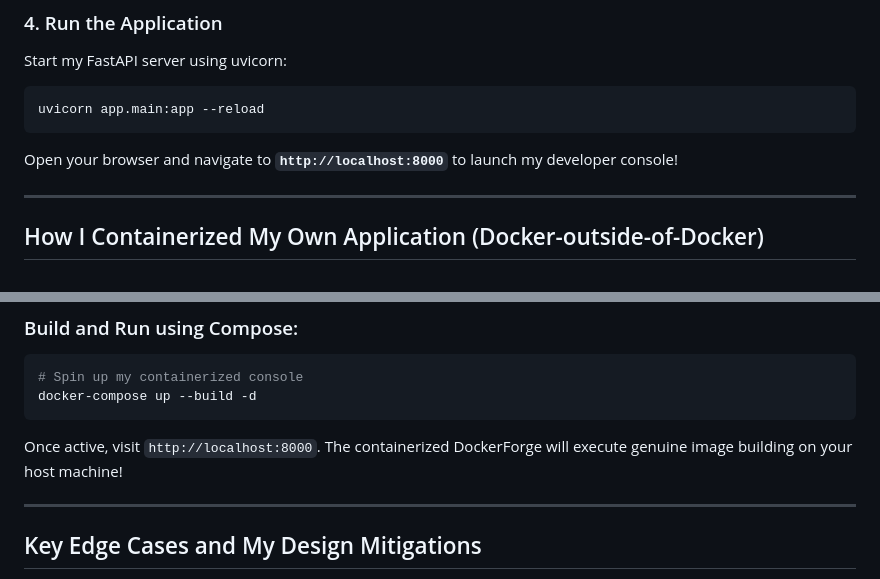
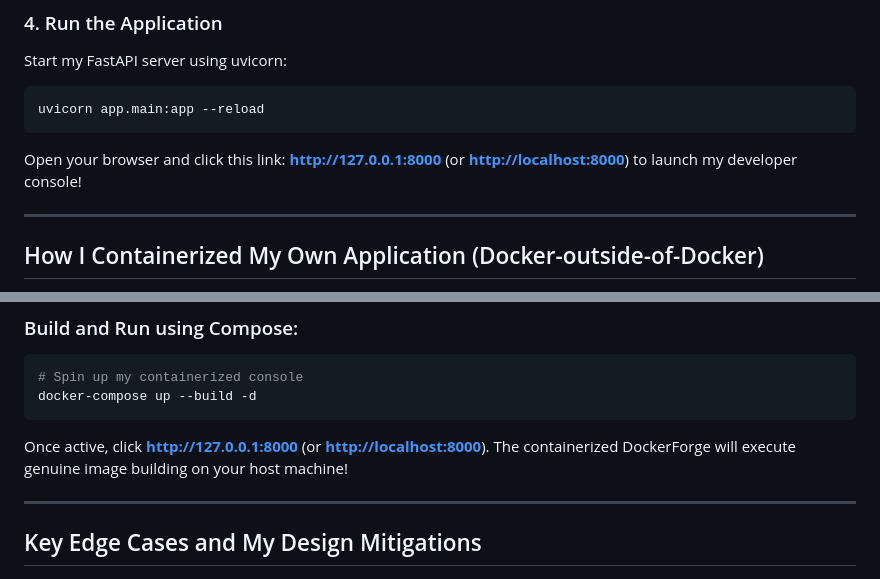
Before and after one commit to krishnavkr/dockerforge, a Markdown page: README.md, 2 parts joined by grey strips. GitHub-like rendering.

Commit message:
Updated README: Made local host links fully clickable for better developer convenience

````diff
--- a/README.md
+++ b/README.md
@@ -83,7 +83,7 @@ Start my FastAPI server using uvicorn:
 ```bash
 uvicorn app.main:app --reload
 ```
-Open your browser and navigate to **`http://localhost:8000`** to launch my developer console!
+Open your browser and click this link: **[http://127.0.0.1:8000](http://127.0.0.1:8000)** (or **[http://localhost:8000](http://localhost:8000)**) to launch my developer console!
 
 ---
 
@@ -98,7 +98,7 @@ I set this up using a **Docker-outside-of-Docker (DooD)** strategy. My `docker-c
 # Spin up my containerized console
 docker-compose up --build -d
 ```
-Once active, visit `http://localhost:8000`. The containerized DockerForge will execute genuine image building on your host machine!
+Once active, click **[http://127.0.0.1:8000](http://127.0.0.1:8000)** (or **[http://localhost:8000](http://localhost:8000)**). The containerized DockerForge will execute genuine image building on your host machine!
 
 ---
 
````
